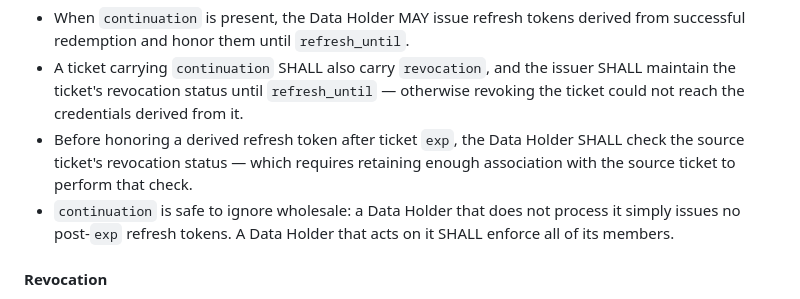
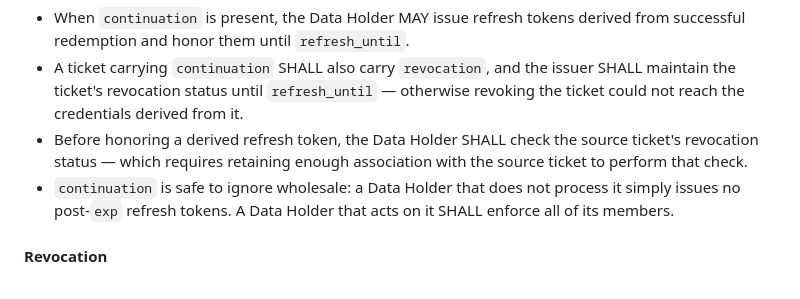
Before and after one commit to jmandel/smart-permission-tickets-wip, a Markdown page: input/pagecontent/index.md, the part around the change. GitHub-like rendering.

Commit message:
Revocation check applies to every derived refresh token, not only post-exp
Co-Authored-By: Claude Fable 5 <noreply@anthropic.com>

```diff
--- a/input/pagecontent/index.md
+++ b/input/pagecontent/index.md
@@ -523,7 +523,7 @@ The optional top-level `continuation` claim lets the issuer extend that bound
 
 - When `continuation` is present, the Data Holder MAY issue refresh tokens derived from successful redemption and honor them until `refresh_until`.
 - A ticket carrying `continuation` SHALL also carry `revocation`, and the issuer SHALL maintain the ticket's revocation status until `refresh_until` — otherwise revoking the ticket could not reach the credentials derived from it.
-- Before honoring a derived refresh token after ticket `exp`, the Data Holder SHALL check the source ticket's revocation status — which requires retaining enough association with the source ticket to perform that check.
+- Before honoring a derived refresh token, the Data Holder SHALL check the source ticket's revocation status — which requires retaining enough association with the source ticket to perform that check.
 - `continuation` is safe to ignore wholesale: a Data Holder that does not process it simply issues no post-`exp` refresh tokens. A Data Holder that acts on it SHALL enforce all of its members.
 
 #### Revocation
```
